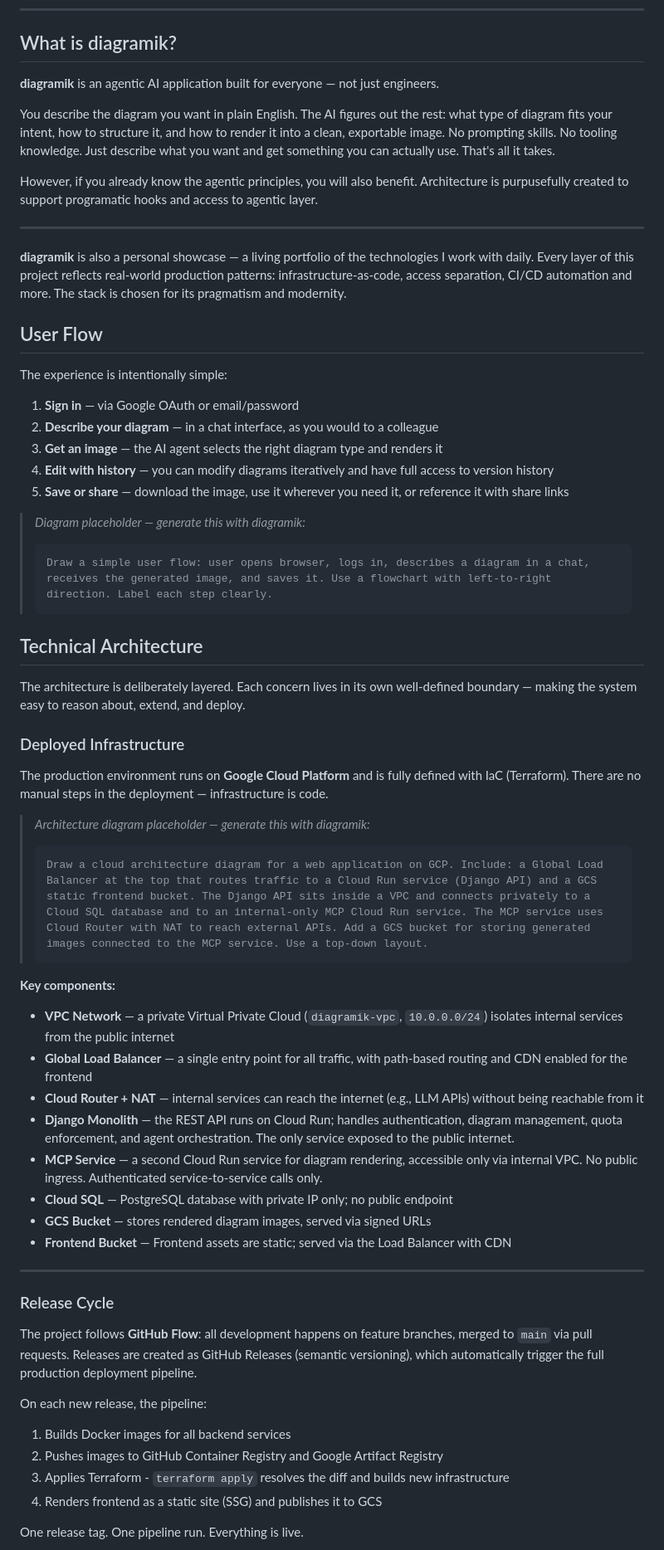
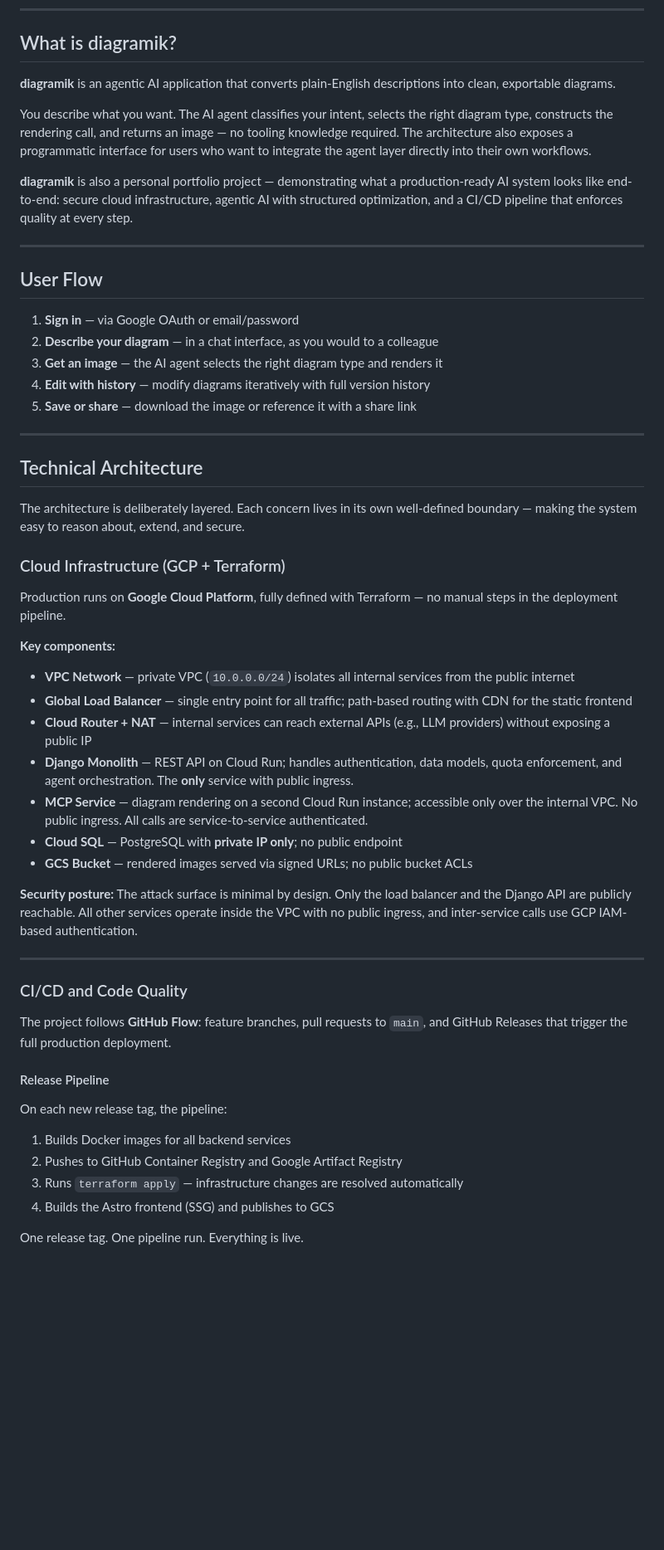
Before and after one commit to ChrisW-priv/diagramik, a Markdown page: README.md, the part around one of its changes. Shown at 83% size. GitHub-like rendering; blank space fills up the shorter version.

````diff
--- a/README.md
+++ b/README.md
@@ -10,69 +10,62 @@
 
 ## What is diagramik?
 
-**diagramik** is an agentic AI application built for everyone — not just engineers.
+**diagramik** is an agentic AI application that converts plain-English descriptions into clean, exportable diagrams.
 
-You describe the diagram you want in plain English. The AI figures out the rest: what type of diagram fits your intent, how to structure it, and how to render it into a clean, exportable image. No prompting skills. No tooling knowledge. Just describe what you want and get something you can actually use. That's all it takes.
+You describe what you want. The AI agent classifies your intent, selects the right diagram type, constructs the rendering call, and returns an image — no tooling knowledge required. The architecture also exposes a programmatic interface for users who want to integrate the agent layer directly into their own workflows.
 
-However, if you already know the agentic principles, you will also benefit. Architecture is purpusefully created to support programatic hooks and access to agentic layer.
+**diagramik** is also a personal portfolio project — demonstrating what a production-ready AI system looks like end-to-end: secure cloud infrastructure, agentic AI with structured optimization, and a CI/CD pipeline that enforces quality at every step.
 
 ---
 
-**diagramik** is also a personal showcase — a living portfolio of the technologies I work with daily. Every layer of this project reflects real-world production patterns: infrastructure-as-code, access separation, CI/CD automation and more. The stack is chosen for its pragmatism and modernity.
-
 ## User Flow
-
-The experience is intentionally simple:
 
 1. **Sign in** — via Google OAuth or email/password
 2. **Describe your diagram** — in a chat interface, as you would to a colleague
 3. **Get an image** — the AI agent selects the right diagram type and renders it
-4. **Edit with history** — you can modify diagrams iteratively and have full access to version history
-5. **Save or share** — download the image, use it wherever you need it, or reference it with share links
+4. **Edit with history** — modify diagrams iteratively with full version history
+5. **Save or share** — download the image or reference it with a share link
 
-<!-- TODO: replace placeholder with generated screenshot -->
-> *Diagram placeholder — generate this with diagramik:*
-> ```
-> Draw a simple user flow: user opens browser, logs in, describes a diagram in a chat, receives the generated image, and saves it. Use a flowchart with left-to-right direction. Label each step clearly.
-> ```
+<!-- TODO: add screenshot -->
+
+---
 
 ## Technical Architecture
 
-The architecture is deliberately layered. Each concern lives in its own well-defined boundary — making the system easy to reason about, extend, and deploy.
+The architecture is deliberately layered. Each concern lives in its own well-defined boundary — making the system easy to reason about, extend, and secure.
 
-### Deployed Infrastructure
+### Cloud Infrastructure (GCP + Terraform)
 
-The production environment runs on **Google Cloud Platform** and is fully defined with IaC (Terraform). There are no manual steps in the deployment — infrastructure is code.
+Production runs on **Google Cloud Platform**, fully defined with Terraform — no manual steps in the deployment pipeline.
 
-<!-- TODO: replace placeholder with generated diagram -->
-> *Architecture diagram placeholder — generate this with diagramik:*
-> ```
-> Draw a cloud architecture diagram for a web application on GCP. Include: a Global Load Balancer at the top that routes traffic to a Cloud Run service (Django API) and a GCS static frontend bucket. The Django API sits inside a VPC and connects privately to a Cloud SQL database and to an internal-only MCP Cloud Run service. The MCP service uses Cloud Router with NAT to reach external APIs. Add a GCS bucket for storing generated images connected to the MCP service. Use a top-down layout.
-> ```
+<!-- TODO: add architecture diagram -->
 
 **Key components:**
 
-- **VPC Network** — a private Virtual Private Cloud (`diagramik-vpc`, `10.0.0.0/24`) isolates internal services from the public internet
-- **Global Load Balancer** — a single entry point for all traffic, with path-based routing and CDN enabled for the frontend
-- **Cloud Router + NAT** — internal services can reach the internet (e.g., LLM APIs) without being reachable from it
-- **Django Monolith** — the REST API runs on Cloud Run; handles authentication, diagram management, quota enforcement, and agent orchestration. The only service exposed to the public internet.
-- **MCP Service** — a second Cloud Run service for diagram rendering, accessible only via internal VPC. No public ingress. Authenticated service-to-service calls only.
-- **Cloud SQL** — PostgreSQL database with private IP only; no public endpoint
-- **GCS Bucket** — stores rendered diagram images, served via signed URLs
-- **Frontend Bucket** — Frontend assets are static; served via the Load Balancer with CDN
+- **VPC Network** — private VPC (`10.0.0.0/24`) isolates all internal services from the public internet
+- **Global Load Balancer** — single entry point for all traffic; path-based routing with CDN for the static frontend
+- **Cloud Router + NAT** — internal services can reach external APIs (e.g., LLM providers) without exposing a public IP
+- **Django Monolith** — REST API on Cloud Run; handles authentication, data models, quota enforcement, and agent orchestration. The **only** service with public ingress.
+- **MCP Service** — diagram rendering on a second Cloud Run instance; accessible only over the internal VPC. No public ingress. All calls are service-to-service authenticated.
+- **Cloud SQL** — PostgreSQL with **private IP only**; no public endpoint
+- **GCS Bucket** — rendered images served via signed URLs; no public bucket ACLs
+
+**Security posture:** The attack surface is minimal by design. Only the load balancer and the Django API are publicly reachable. All other services operate inside the VPC with no public ingress, and inter-service calls use GCP IAM-based authentication.
 
 ---
 
-### Release Cycle
+### CI/CD and Code Quality
 
-The project follows **GitHub Flow**: all development happens on feature branches, merged to `main` via pull requests. Releases are created as GitHub Releases (semantic versioning), which automatically trigger the full production deployment pipeline.
+The project follows **GitHub Flow**: feature branches, pull requests to `main`, and GitHub Releases that trigger the full production deployment.
 
-On each new release, the pipeline:
+#### Release Pipeline
+
+On each new release tag, the pipeline:
 
 1. Builds Docker images for all backend services
-2. Pushes images to GitHub Container Registry and Google Artifact Registry
-3. Applies Terraform - `terraform apply` resolves the diff and builds new infrastructure
-4. Renders frontend as a static site (SSG) and publishes it to GCS
+2. Pushes to GitHub Container Registry and Google Artifact Registry
+3. Runs `terraform apply` — infrastructure changes are resolved automatically
+4. Builds the Astro frontend (SSG) and publishes to GCS
 
 One release tag. One pipeline run. Everything is live.
 
````
Also changed, not shown: other parts of README.md (+33 -22 lines).
